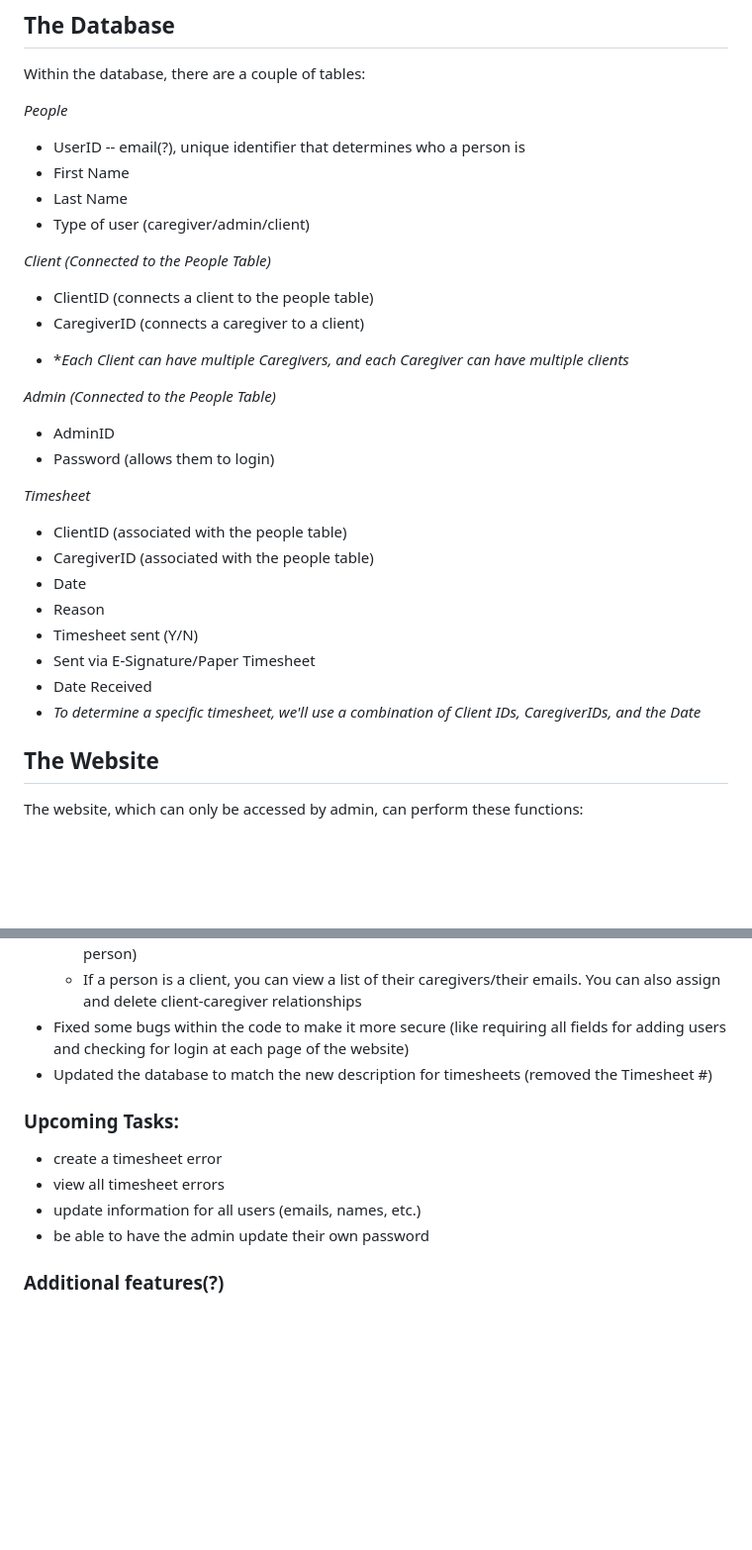
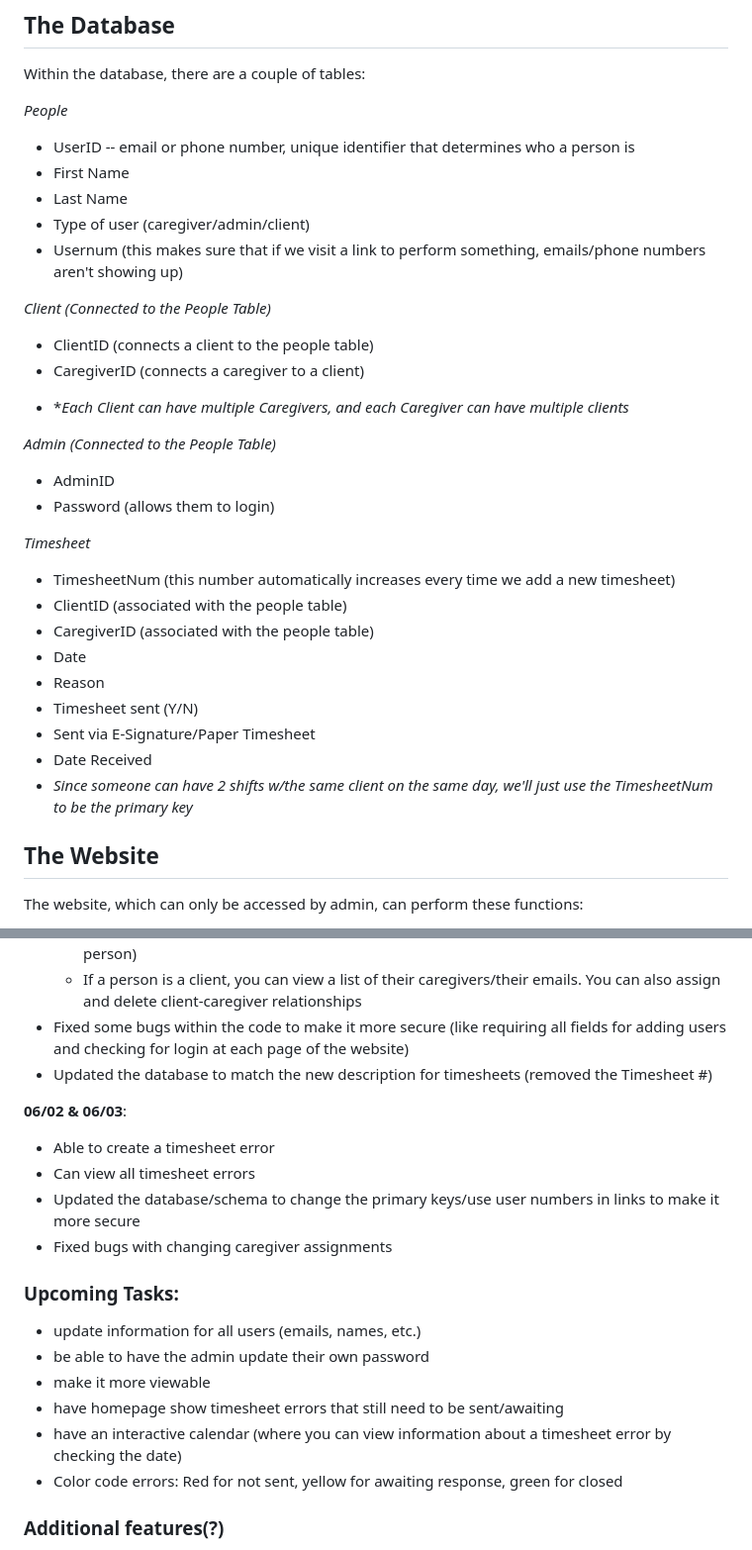
Before and after one commit to risharmaa/timesheet-error-tracker, a Markdown page: README.md, 2 parts joined by grey strips. Shown at 99% size. Drawn GitHub-style; blank space fills up the shorter version.

Commit message:
updated README with new database explanations and added the tasks I did yesterday (06/02) and what I've done so far today (06/03)

```diff
--- a/README.md
+++ b/README.md
@@ -5,10 +5,11 @@ This project details the process of viewing/adding Timesheets, using a locally s
 Within the database, there are a couple of tables:
 
 *People*
-- UserID -- email(?), unique identifier that determines who a person is
+- UserID -- email or phone number, unique identifier that determines who a person is
 - First Name
 - Last Name
 - Type of user (caregiver/admin/client)
+- Usernum (this makes sure that if we visit a link to perform something, emails/phone numbers aren't showing up)
 
 *Client (Connected to the People Table)*
 - ClientID (connects a client to the people table)
@@ -20,6 +21,7 @@ Within the database, there are a couple of tables:
 - Password (allows them to login)
 
 *Timesheet*
+- TimesheetNum (this number automatically increases every time we add a new timesheet)
 - ClientID (associated with the people table)
 - CaregiverID (associated with the people table)
 - Date
@@ -27,7 +29,7 @@ Within the database, there are a couple of tables:
 - Timesheet sent (Y/N)
 - Sent via E-Signature/Paper Timesheet
 - Date Received
-- *To determine a specific timesheet, we'll use a combination of Client IDs, CaregiverIDs, and the Date*
+- *Since someone can have 2 shifts w/the same client on the same day, we'll just use the TimesheetNum to be the primary key*
 
 ## The Website
 The website, which can only be accessed by admin, can perform these functions:
@@ -50,11 +52,19 @@ The website, which can only be accessed by admin, can perform these functions:
 - Fixed some bugs within the code to make it more secure (like requiring all fields for adding users and checking for login at each page of the website)
 - Updated the database to match the new description for timesheets (removed the Timesheet #)
 
+**06/02 & 06/03**:
+- Able to create a timesheet error
+- Can view all timesheet errors
+- Updated the database/schema to change the primary keys/use user numbers in links to make it more secure
+- Fixed bugs with changing caregiver assignments
+
 ### Upcoming Tasks:
-- create a timesheet error
-- view all timesheet errors
 - update information for all users (emails, names, etc.)
 - be able to have the admin update their own password
+- make it more viewable
+- have homepage show timesheet errors that still need to be sent/awaiting
+- have an interactive calendar (where you can view information about a timesheet error by checking the date)
+- Color code errors: Red for not sent, yellow for awaiting response, green for closed
 ### Additional features(?)
 - create 2FA for changing your own password (to ensure security)
 - Add search features for dropdowns (like assigning caregivers to a client)
```
